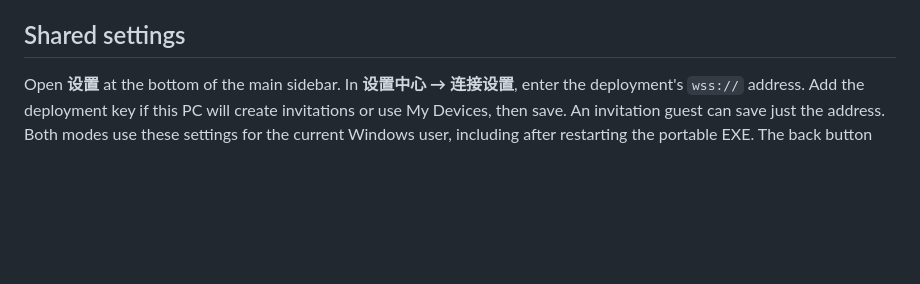
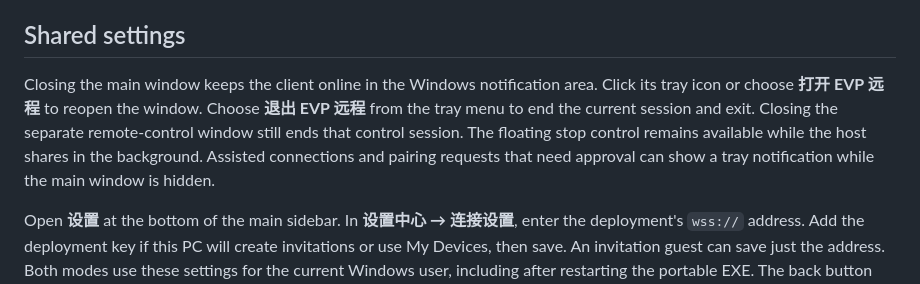
Before and after one commit to Evanpatchouli/evp-remote, a Markdown page: docs/runbooks/native-windows.md, the part around the change. Rendered like a GitHub page; blank space fills up the shorter version.

```diff
--- a/docs/runbooks/native-windows.md
+++ b/docs/runbooks/native-windows.md
@@ -3,6 +3,8 @@
 On each Windows PC, run **`evp-remote-windows-x64-setup.exe`**, double-click **`evp-remote-windows-x64-portable.exe`**, or extract **`evp-remote-windows-x64.zip`** and open **EvpRemote.exe**. A configuration that already has My Devices set up opens its device list. Use the sidebar to start Remote Assistance. The active viewer gets its own control window, and a machine can switch roles after ending its current invitation or session.
 
 ## Shared settings
+
+Closing the main window keeps the client online in the Windows notification area. Click its tray icon or choose **打开 EVP 远程** to reopen the window. Choose **退出 EVP 远程** from the tray menu to end the current session and exit. Closing the separate remote-control window still ends that control session. The floating stop control remains available while the host shares in the background. Assisted connections and pairing requests that need approval can show a tray notification while the main window is hidden.
 
 Open **设置** at the bottom of the main sidebar. In **设置中心 → 连接设置**, enter the deployment's `wss://` address. Add the deployment key if this PC will create invitations or use My Devices, then save. An invitation guest can save just the address. Both modes use these settings for the current Windows user, including after restarting the portable EXE. The back button returns to the previous page.
 
```
Also changed, not shown: .agents/current-task.md (+8 -0 lines), README.md (+2 -0 lines), assets/evp-remote-logo.png (added), 13 other files.
